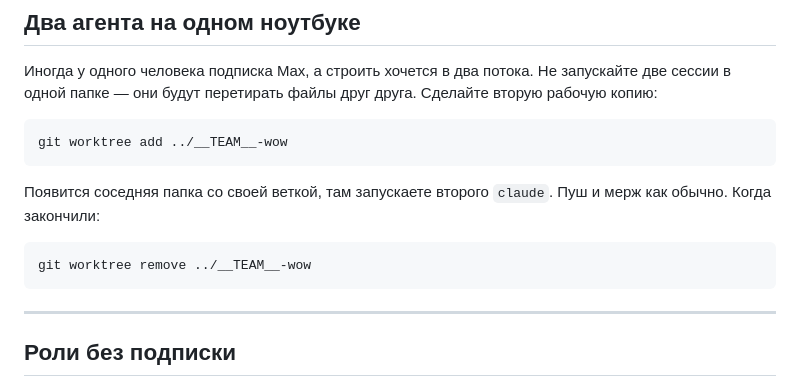
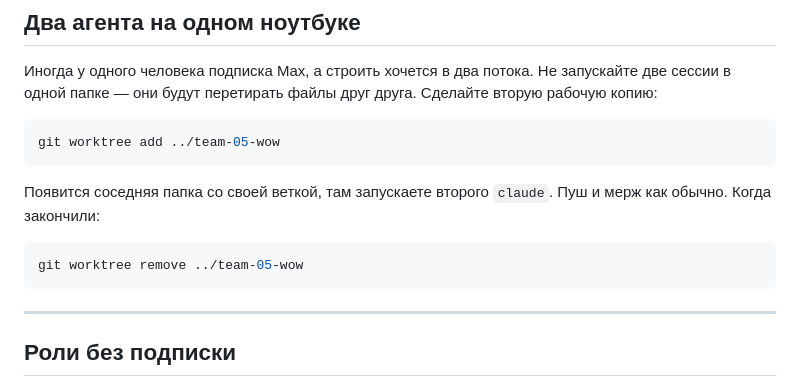
Before and after one commit to mlops-summer-day-2026/team-05, a Markdown page: PARALLEL.md, the part around the change. GitHub-like rendering.

````diff
--- a/PARALLEL.md
+++ b/PARALLEL.md
@@ -108,14 +108,14 @@ git revert <хеш>             # откатить сломавший, исто
 рабочую копию:
 
 ```bash
-git worktree add ../__TEAM__-wow
+git worktree add ../team-05-wow
 ```
 
 Появится соседняя папка со своей веткой, там запускаете второго `claude`. Пуш и мерж
 как обычно. Когда закончили:
 
 ```bash
-git worktree remove ../__TEAM__-wow
+git worktree remove ../team-05-wow
 ```
 
 ---
````
Also changed, not shown: DEPLOY.md (+1 -1 lines), README.md (+3 -3 lines).
